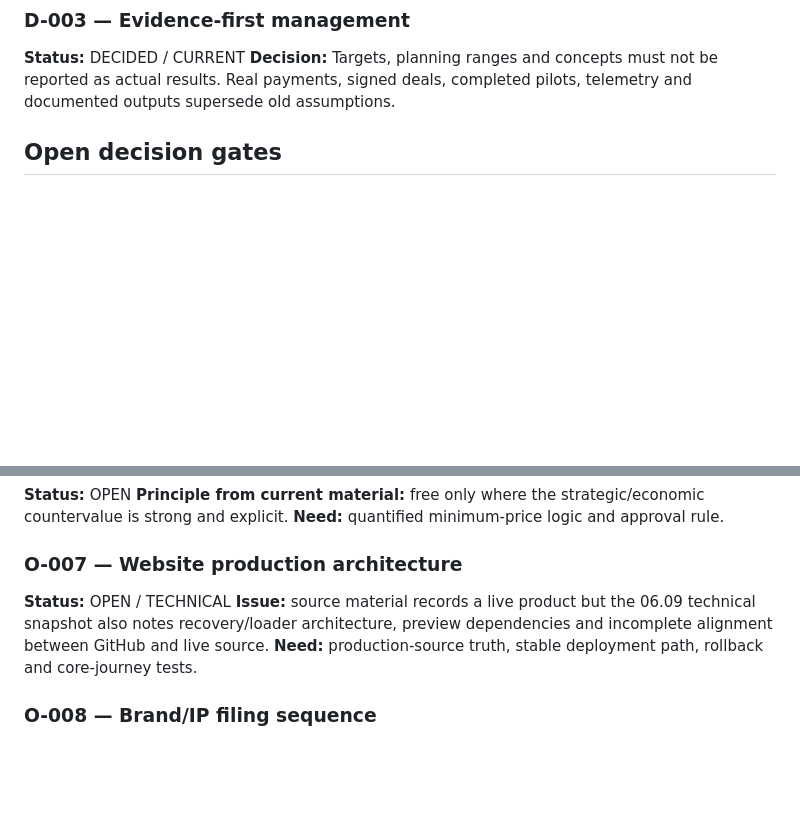
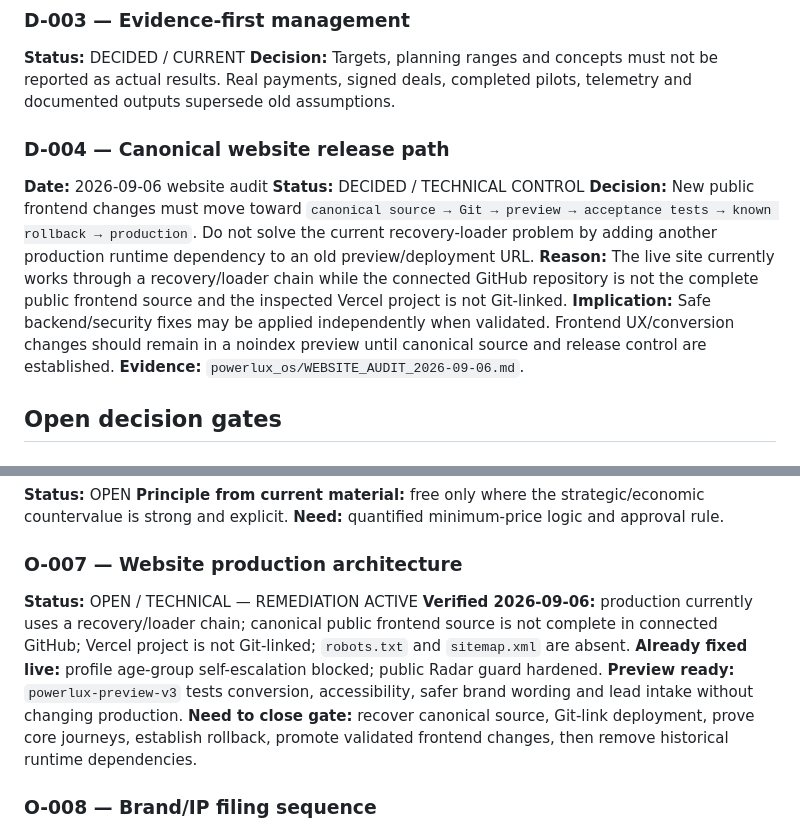
Before and after one commit to eristda000-create/powerlux-luxemburg, a Markdown page: powerlux_os/DECISION_LOG.md, 2 parts joined by grey strips. GitHub-like rendering; blank space fills up the shorter version.

Commit message:
Record canonical website release decision and audit status

```diff
--- a/powerlux_os/DECISION_LOG.md
+++ b/powerlux_os/DECISION_LOG.md
@@ -21,6 +21,14 @@ Current delegation rule: only Sean + Tom may bind PowerLux on contracts, ownersh
 ### D-003 — Evidence-first management
 **Status:** DECIDED / CURRENT
 **Decision:** Targets, planning ranges and concepts must not be reported as actual results. Real payments, signed deals, completed pilots, telemetry and documented outputs supersede old assumptions.
+
+### D-004 — Canonical website release path
+**Date:** 2026-09-06 website audit
+**Status:** DECIDED / TECHNICAL CONTROL
+**Decision:** New public frontend changes must move toward `canonical source → Git → preview → acceptance tests → known rollback → production`. Do not solve the current recovery-loader problem by adding another production runtime dependency to an old preview/deployment URL.
+**Reason:** The live site currently works through a recovery/loader chain while the connected GitHub repository is not the complete public frontend source and the inspected Vercel project is not Git-linked.
+**Implication:** Safe backend/security fixes may be applied independently when validated. Frontend UX/conversion changes should remain in a noindex preview until canonical source and release control are established.
+**Evidence:** `powerlux_os/WEBSITE_AUDIT_2026-09-06.md`.
 
 ## Open decision gates
 
@@ -54,9 +62,11 @@ Current delegation rule: only Sean + Tom may bind PowerLux on contracts, ownersh
 **Need:** quantified minimum-price logic and approval rule.
 
 ### O-007 — Website production architecture
-**Status:** OPEN / TECHNICAL
-**Issue:** source material records a live product but the 06.09 technical snapshot also notes recovery/loader architecture, preview dependencies and incomplete alignment between GitHub and live source.
-**Need:** production-source truth, stable deployment path, rollback and core-journey tests.
+**Status:** OPEN / TECHNICAL — REMEDIATION ACTIVE
+**Verified 2026-09-06:** production currently uses a recovery/loader chain; canonical public frontend source is not complete in connected GitHub; Vercel project is not Git-linked; `robots.txt` and `sitemap.xml` are absent.
+**Already fixed live:** profile age-group self-escalation blocked; public Radar guard hardened.
+**Preview ready:** `powerlux-preview-v3` tests conversion, accessibility, safer brand wording and lead intake without changing production.
+**Need to close gate:** recover canonical source, Git-link deployment, prove core journeys, establish rollback, promote validated frontend changes, then remove historical runtime dependencies.
 
 ### O-008 — Brand/IP filing sequence
 **Status:** OPEN
```
